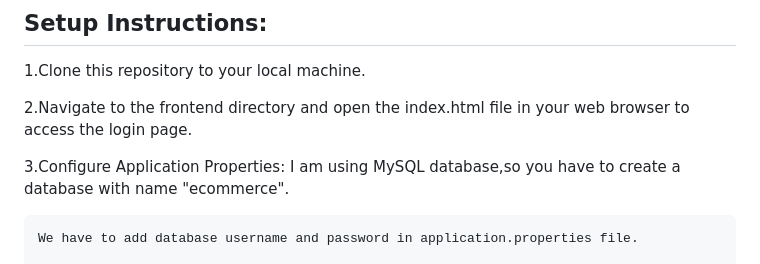
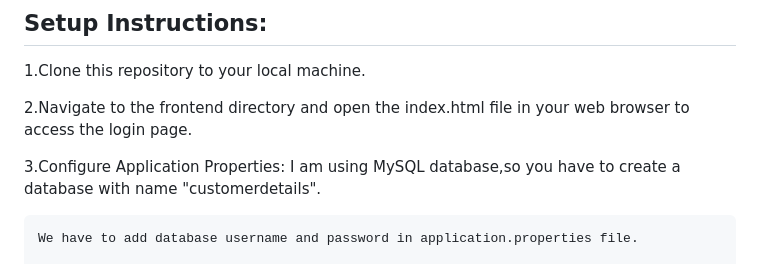
Before and after one commit to ankitchandra99/SunBase, a Markdown page: README(Documentation).md, the part around the change. Rendered like a GitHub page.

```diff
--- a/README(Documentation).md
+++ b/README(Documentation).md
@@ -19,7 +19,7 @@ To run the application locally, follow these steps:
   the login page.
 
 3.Configure Application Properties:
-    I am using MySQL database,so you have to create a database with name "ecommerce".
+    I am using MySQL database,so you have to create a database with name "customerdetails".
 
     We have to add database username and password in application.properties file.
 
```
